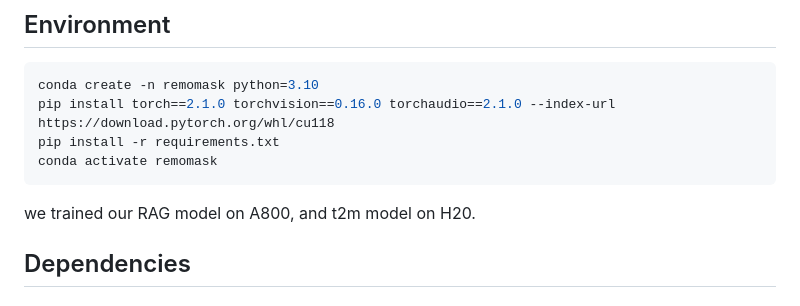
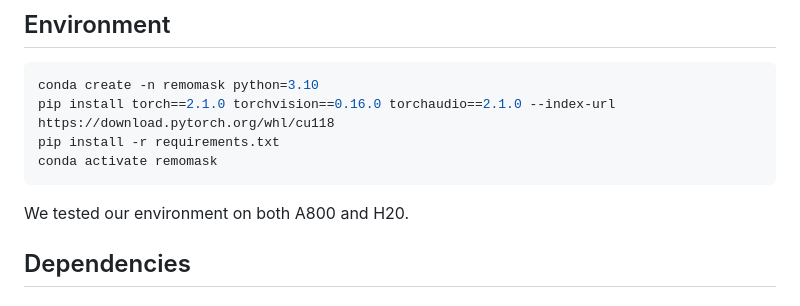
Before and after one commit to AIGeeksGroup/ReMoMask, a Markdown page: README.md, the part around the change. GitHub-like rendering; folded sections open.

````diff
--- a/README.md
+++ b/README.md
@@ -30,7 +30,7 @@ pip install torch==2.1.0 torchvision==0.16.0 torchaudio==2.1.0 --index-url https
 pip install -r requirements.txt
 conda activate remomask
 ```
-we trained our RAG model on A800, and t2m model on H20.
+We tested our environment on both A800 and H20.
 
 ## Dependencies
 ### 1. Download the pretrained models
````
